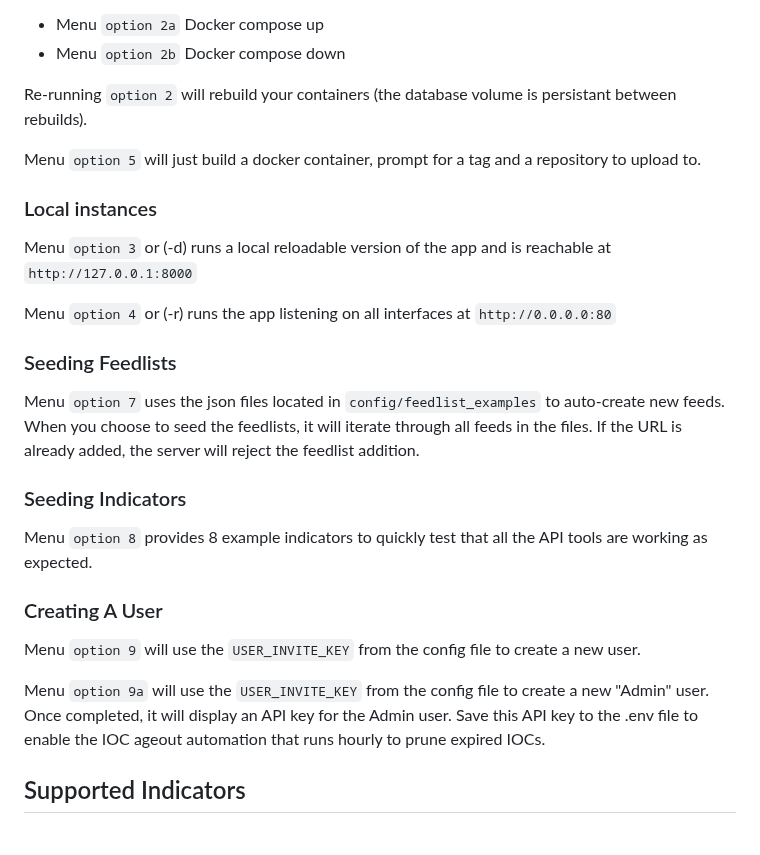
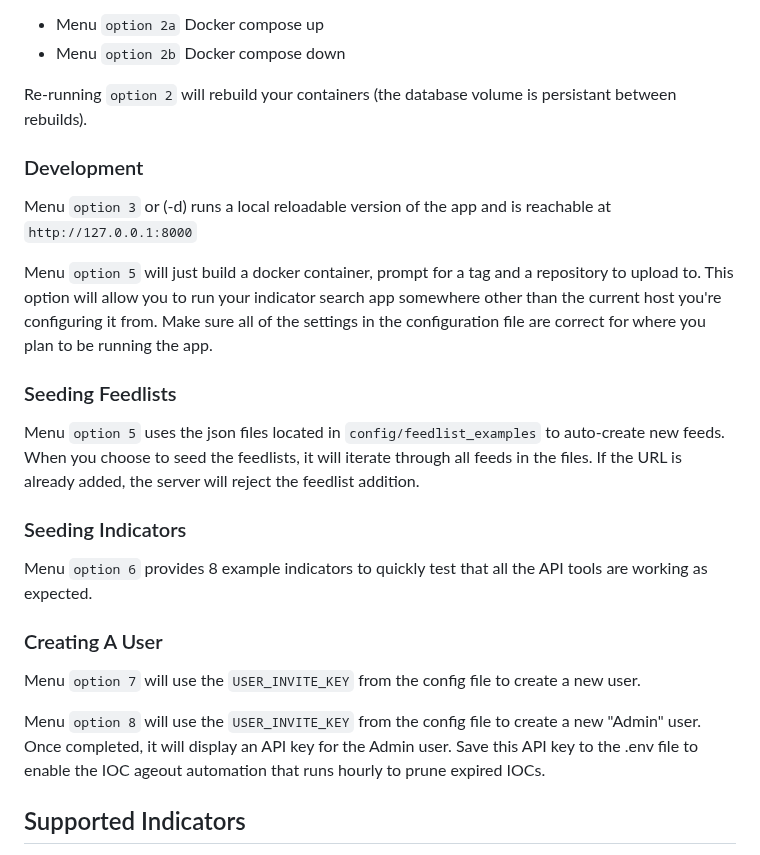
Before and after one commit to a-oneil/Indicator-Search, a Markdown page: README.md, the part around the change. GitHub-like rendering.

Commit message:
reorder menu, add additional info on pushing to docker

```diff
--- a/README.md
+++ b/README.md
@@ -59,23 +59,22 @@ Once the app has been built, the docker containers should always restart but if
 
 Re-running `option 2` will rebuild your containers (the database volume is persistant between rebuilds).
 
-Menu `option 5` will just build a docker container, prompt for a tag and a repository to upload to.
 
-### Local instances
+### Development
 Menu `option 3` or (-d) runs a local reloadable version of the app and is reachable at `http://127.0.0.1:8000`
 
-Menu `option 4` or (-r) runs the app listening on all interfaces at `http://0.0.0.0:80`
+Menu `option 5` will just build a docker container, prompt for a tag and a repository to upload to. This option will allow you to run your indicator search app somewhere other than the current host you're configuring it from. Make sure all of the settings in the configuration file are correct for where you plan to be running the app.
 
 ### Seeding Feedlists
-Menu `option 7` uses the json files located in `config/feedlist_examples` to auto-create new feeds. When you choose to seed the feedlists, it will iterate through all feeds in the files. If the URL is already added, the server will reject the feedlist addition.
+Menu `option 5` uses the json files located in `config/feedlist_examples` to auto-create new feeds. When you choose to seed the feedlists, it will iterate through all feeds in the files. If the URL is already added, the server will reject the feedlist addition.
 
 ### Seeding Indicators
-Menu `option 8` provides 8 example indicators to quickly test that all the API tools are working as expected.
+Menu `option 6` provides 8 example indicators to quickly test that all the API tools are working as expected.
 
 ### Creating A User
-Menu `option 9` will use the `USER_INVITE_KEY` from the config file to create a new user.
+Menu `option 7` will use the `USER_INVITE_KEY` from the config file to create a new user.
 
-Menu `option 9a` will use the `USER_INVITE_KEY` from the config file to create a new "Admin" user. Once completed, it will display an API key for the Admin user. Save this API key to the .env file to enable the IOC ageout automation that runs hourly to prune expired IOCs.
+Menu `option 8` will use the `USER_INVITE_KEY` from the config file to create a new "Admin" user. Once completed, it will display an API key for the Admin user. Save this API key to the .env file to enable the IOC ageout automation that runs hourly to prune expired IOCs.
 
 ## Supported Indicators
 * IPv4
```
